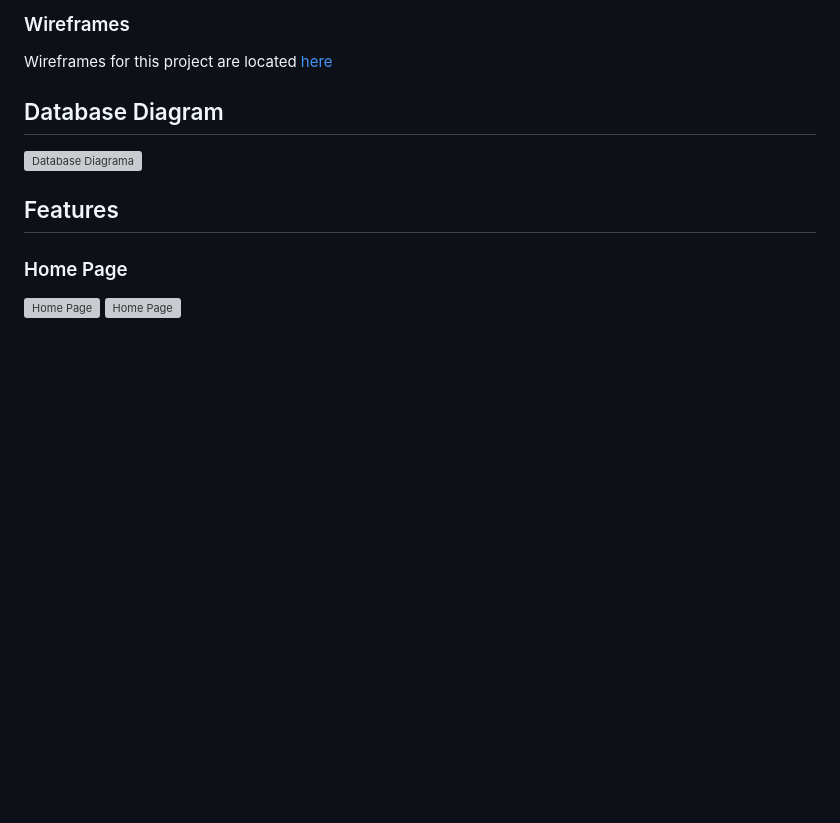
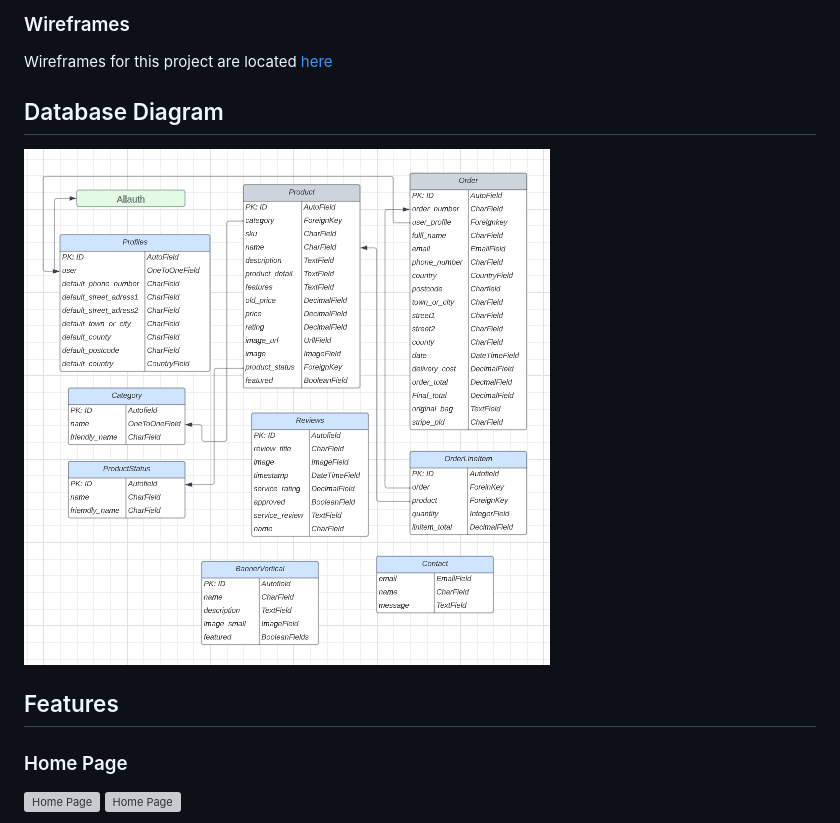
Before and after one commit to soukasamadi/CaffeineMoment, a Markdown page: README.md, the part around the change. Rendered like a GitHub page; blank space fills up the shorter version; grey boxes are pictures that could not be loaded.

Commit message:
Fix diagram picture not showing

```diff
--- a/README.md
+++ b/README.md
@@ -90,7 +90,7 @@ Wireframes for this project are located [here](WIREFRAMES.md)
 
 ## Database Diagram
 
-![Database Diagrama](./assets/readme/extras/database_diagram.jpg)<br>
+![Database Diagrama](./assets/readme/extras/diagram.PNG)<br>
 
 ## Features
 
```
